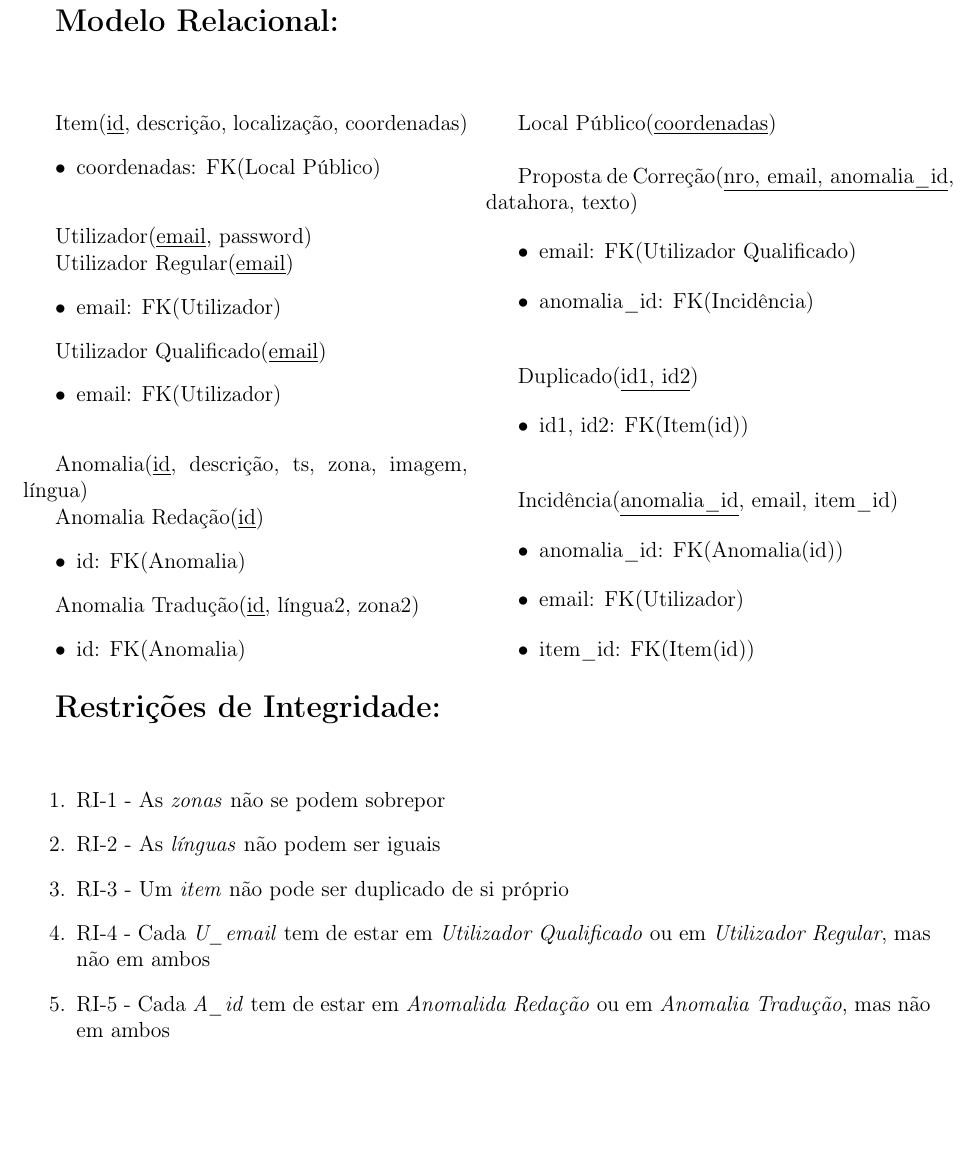
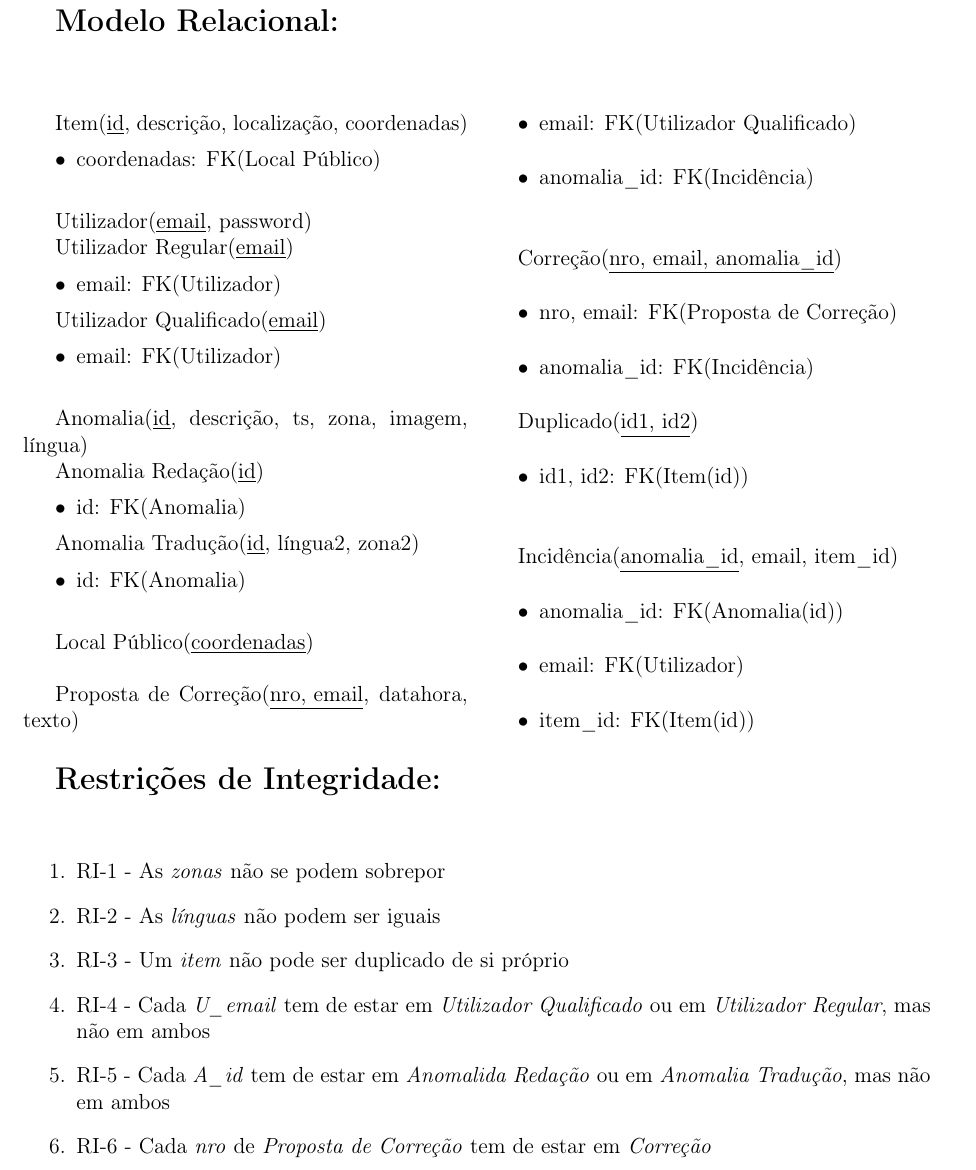
Before and after one commit to Beu-Wolf/BDProj_1920, a LaTeX document (relatorio2.tex): part of page 2 of 3, cut so that both start at the same text, the shorter picture padded with empty space. Compiled offline with pdfLaTeX.

Commit message:
Add Correção relation
Having anomalia_id in PdC is conceptually wrong, basically meaning that
a PdC with two different Incidencia is equivalent to two different PdC.
Forcing the presence of all nro in Correção ensures total participation.

```diff
--- a/relatorio2.tex
+++ b/relatorio2.tex
@@ -94,7 +94,7 @@ Local Público(\underline{coordenadas})
 \vspace{5mm}
 
 
-Proposta de Correção(\underline{nro, email, anomalia\_id}, datahora, texto)
+Proposta de Correção(\underline{nro, email}, datahora, texto)
     \begin{itemize}
 	    \item email: FK(Utilizador Qualificado)
 	    \item anomalia\_id: FK(Incidência)
@@ -103,6 +103,12 @@ Proposta de Correção(\underline{nro, email, anomalia\_id}, datahora, texto)
 
 
 \vspace{5mm}
+
+Correção(\underline{nro, email, anomalia\_id})
+\begin{itemize}
+	\item nro, email: FK(Proposta de Correção)
+	\item anomalia\_id: FK(Incidência)
+\end{itemize}
 
 %Add RI-3 from project decription
 
@@ -137,6 +143,7 @@ Incidência(\underline{anomalia\_id}, email, item\_id)
     \item RI-3 - Um \textit{item} não pode ser duplicado de si próprio
     \item RI-4 - Cada \textit{U\_email} tem de estar em \textit{Utilizador Qualificado} ou em \textit{Utilizador Regular}, mas não em ambos
     \item RI-5 - Cada \textit{A\_id} tem de estar em \textit{Anomalida Redação} ou em \textit{Anomalia Tradução}, mas não em ambos
+    \item RI-6 - Cada \textit{nro} de \textit{Proposta de Correção} tem de estar em \textit{Correção}
 
 \end{enumerate}
 
```
